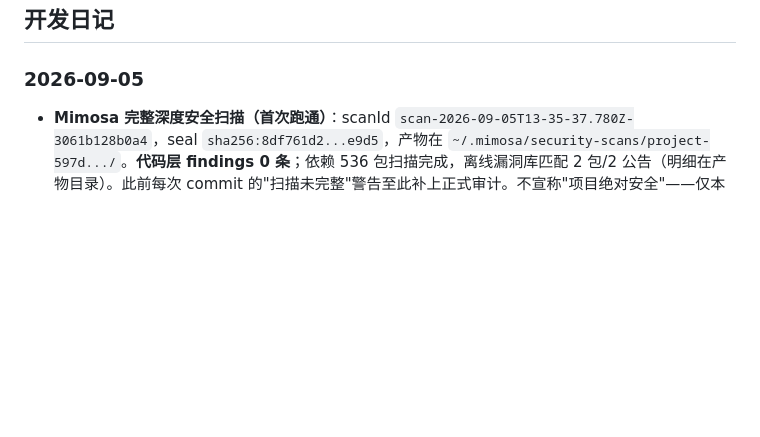
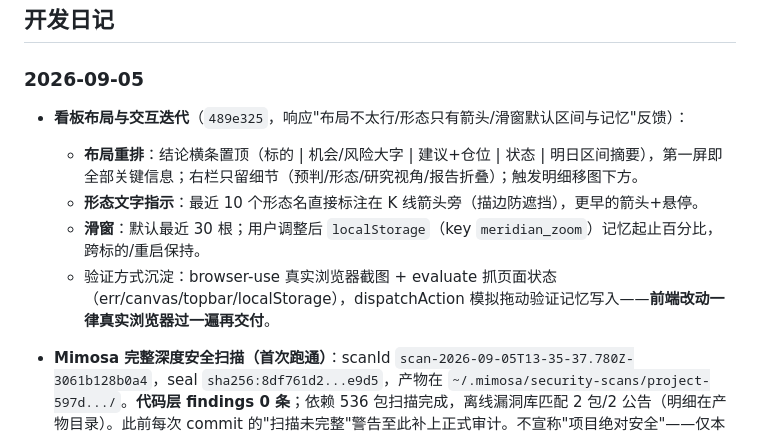
Before and after one commit to AutoCONFIG/Meridian, a Markdown page: docs/DEVLOG.md, the part around the change. GitHub-like rendering; blank space fills up the shorter version.

Commit message:
docs: DEVLOG 补记看板布局迭代与浏览器验证方式

```diff
--- a/docs/DEVLOG.md
+++ b/docs/DEVLOG.md
@@ -68,6 +68,12 @@
 ## 开发日记
 
 ### 2026-09-05
+
+- **看板布局与交互迭代**（`489e325`，响应"布局不太行/形态只有箭头/滑窗默认区间与记忆"反馈）：
+  - **布局重排**：结论横条置顶（标的 | 机会/风险大字 | 建议+仓位 | 状态 | 明日区间摘要），第一屏即全部关键信息；右栏只留细节（预判/形态/研究视角/报告折叠）；触发明细移图下方。
+  - **形态文字指示**：最近 10 个形态名直接标注在 K 线箭头旁（描边防遮挡），更早的箭头+悬停。
+  - **滑窗**：默认最近 30 根；用户调整后 `localStorage`（key `meridian_zoom`）记忆起止百分比，跨标的/重启保持。
+  - 验证方式沉淀：browser-use 真实浏览器截图 + evaluate 抓页面状态（err/canvas/topbar/localStorage），dispatchAction 模拟拖动验证记忆写入——**前端改动一律真实浏览器过一遍再交付**。
 
 - **Mimosa 完整深度安全扫描（首次跑通）**：scanId `scan-2026-09-05T13-35-37.780Z-3061b128b0a4`，seal `sha256:8df761d2...e9d5`，产物在 `~/.mimosa/security-scans/project-597d.../`。**代码层 findings 0 条**；依赖 536 包扫描完成，离线漏洞库匹配 2 包/2 公告（明细在产物目录）。此前每次 commit 的"扫描未完整"警告至此补上正式审计。不宣称"项目绝对安全"——仅本次静态扫描结论。
 - **K线形态识别 + 图表量化指标升级**（响应"图里没有量化指示/K线形态指示"反馈）：
```
